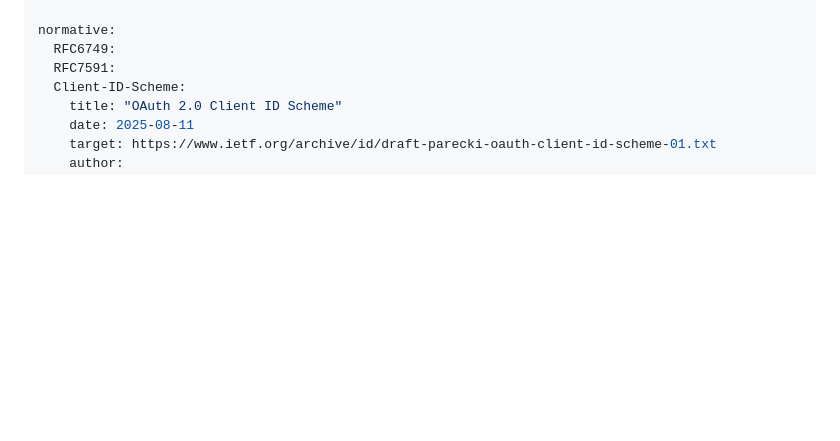
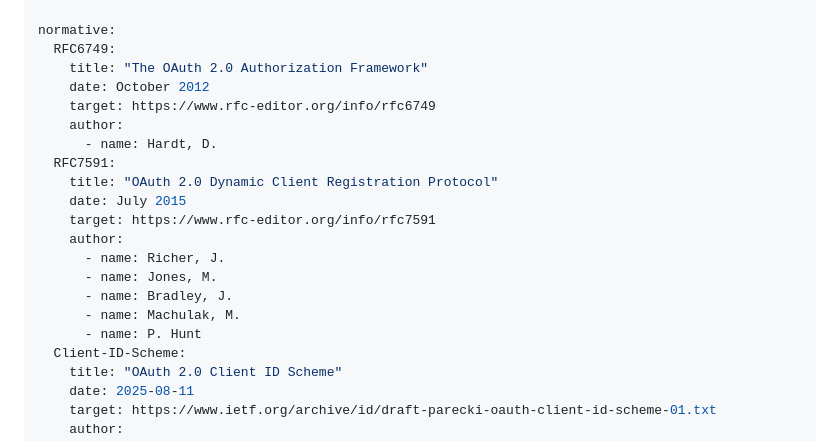
Before and after one commit to Macke/OAuth2-Beneficiary, a Markdown page: draft-haine-oauth-beneficiary-request.md, the part around one of its changes. GitHub-like rendering; blank space fills up the shorter version.

```diff
--- a/draft-haine-oauth-beneficiary-request.md
+++ b/draft-haine-oauth-beneficiary-request.md
@@ -18,7 +18,21 @@ author:
 
 normative:
   RFC6749:
+    title: "The OAuth 2.0 Authorization Framework"
+    date: October 2012
+    target: https://www.rfc-editor.org/info/rfc6749
+    author:
+      - name: Hardt, D.
   RFC7591:
+    title: "OAuth 2.0 Dynamic Client Registration Protocol"
+    date: July 2015
+    target: https://www.rfc-editor.org/info/rfc7591
+    author:
+      - name: Richer, J.
+      - name: Jones, M.
+      - name: Bradley, J.
+      - name: Machulak, M.
+      - name: P. Hunt
   Client-ID-Scheme:
     title: "OAuth 2.0 Client ID Scheme"
     date: 2025-08-11
```
Also changed, not shown: other parts of draft-haine-oauth-beneficiary-request.md (+28 -17 lines).
